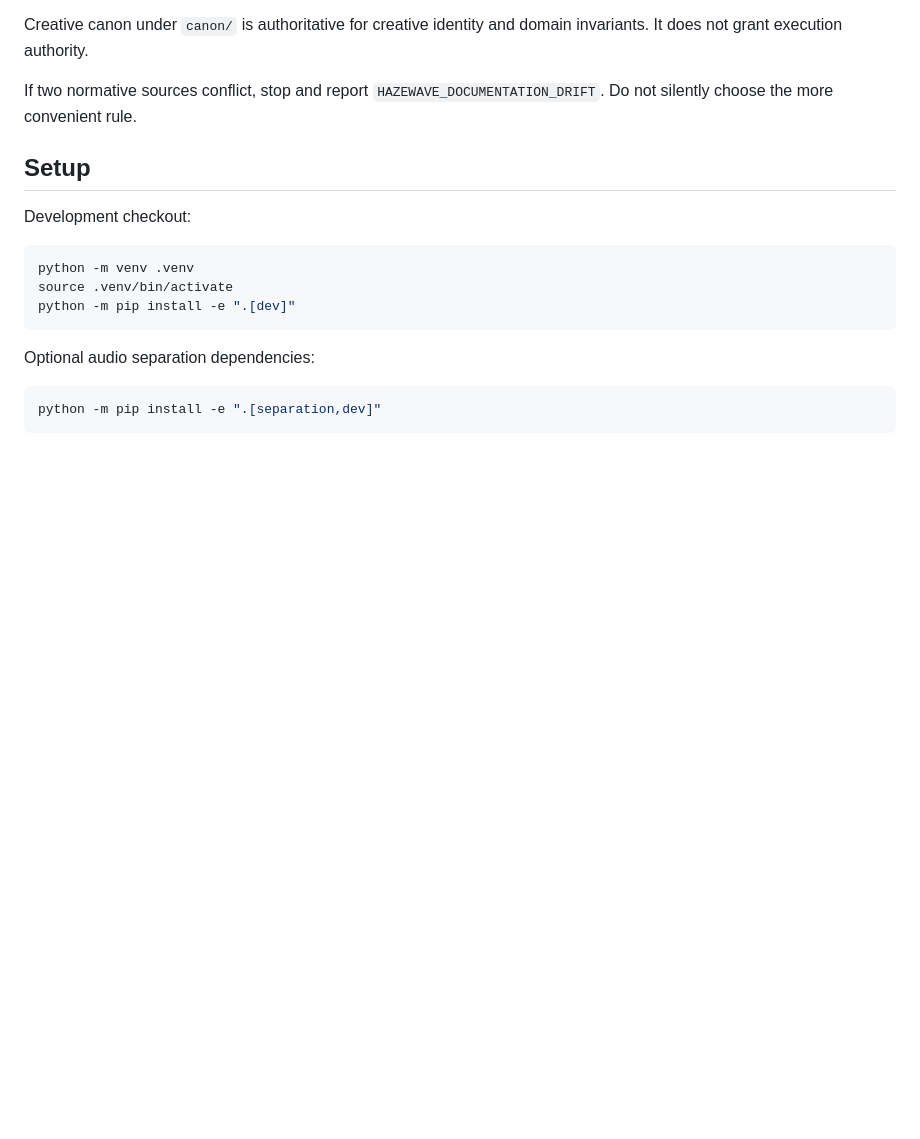
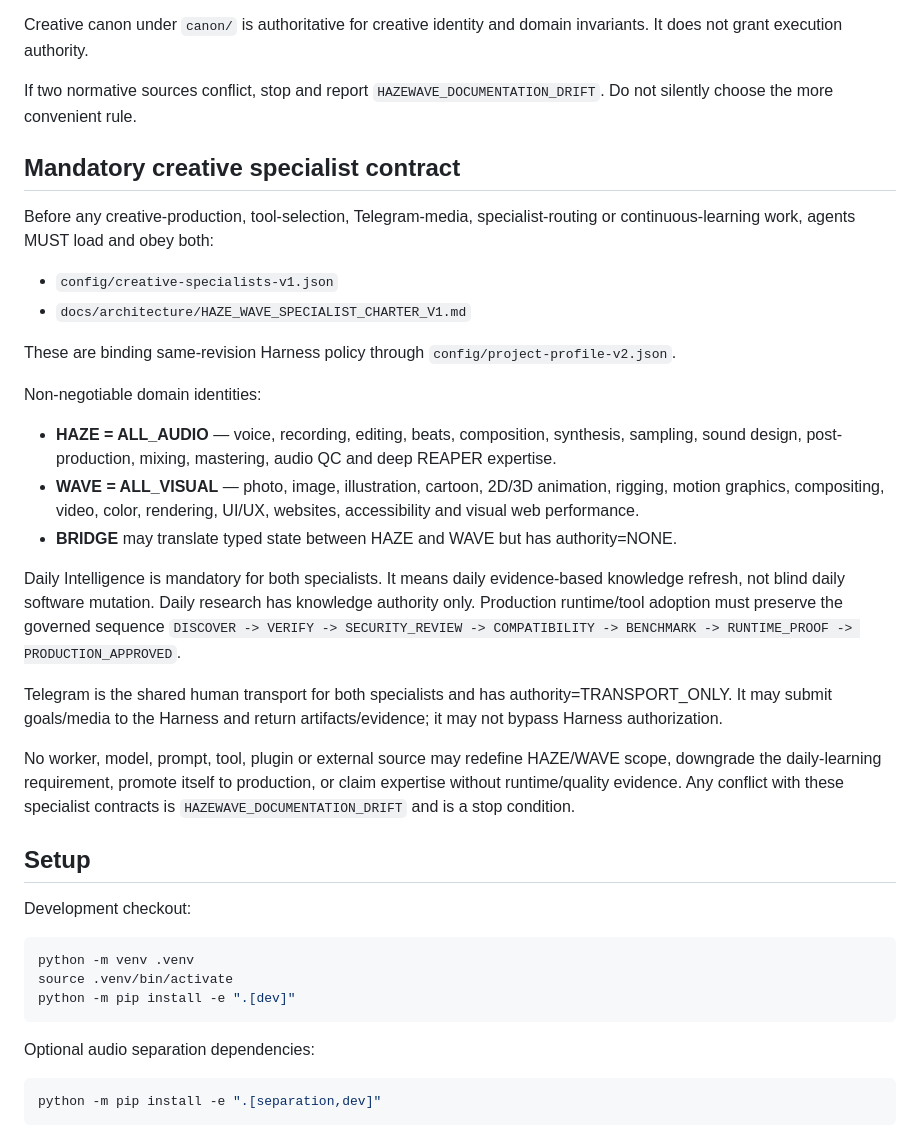
Before and after one commit to zenindiones-maker/Hazewave-, a Markdown page: AGENTS.md, the part around the change. GitHub-like rendering; blank space fills up the shorter version.

Commit message:
docs(harness): bind agents to HAZE/WAVE specialist policy

```diff
--- a/AGENTS.md
+++ b/AGENTS.md
@@ -29,6 +29,27 @@ For project authority, security and runtime rules:
 Creative canon under `canon/` is authoritative for creative identity and domain invariants. It does not grant execution authority.
 
 If two normative sources conflict, stop and report `HAZEWAVE_DOCUMENTATION_DRIFT`. Do not silently choose the more convenient rule.
+
+## Mandatory creative specialist contract
+
+Before any creative-production, tool-selection, Telegram-media, specialist-routing or continuous-learning work, agents MUST load and obey both:
+
+- `config/creative-specialists-v1.json`
+- `docs/architecture/HAZE_WAVE_SPECIALIST_CHARTER_V1.md`
+
+These are binding same-revision Harness policy through `config/project-profile-v2.json`.
+
+Non-negotiable domain identities:
+
+- **HAZE = ALL_AUDIO** — voice, recording, editing, beats, composition, synthesis, sampling, sound design, post-production, mixing, mastering, audio QC and deep REAPER expertise.
+- **WAVE = ALL_VISUAL** — photo, image, illustration, cartoon, 2D/3D animation, rigging, motion graphics, compositing, video, color, rendering, UI/UX, websites, accessibility and visual web performance.
+- **BRIDGE** may translate typed state between HAZE and WAVE but has authority=NONE.
+
+Daily Intelligence is mandatory for both specialists. It means daily evidence-based knowledge refresh, not blind daily software mutation. Daily research has knowledge authority only. Production runtime/tool adoption must preserve the governed sequence `DISCOVER -> VERIFY -> SECURITY_REVIEW -> COMPATIBILITY -> BENCHMARK -> RUNTIME_PROOF -> PRODUCTION_APPROVED`.
+
+Telegram is the shared human transport for both specialists and has authority=TRANSPORT_ONLY. It may submit goals/media to the Harness and return artifacts/evidence; it may not bypass Harness authorization.
+
+No worker, model, prompt, tool, plugin or external source may redefine HAZE/WAVE scope, downgrade the daily-learning requirement, promote itself to production, or claim expertise without runtime/quality evidence. Any conflict with these specialist contracts is `HAZEWAVE_DOCUMENTATION_DRIFT` and is a stop condition.
 
 ## Setup
 
```
